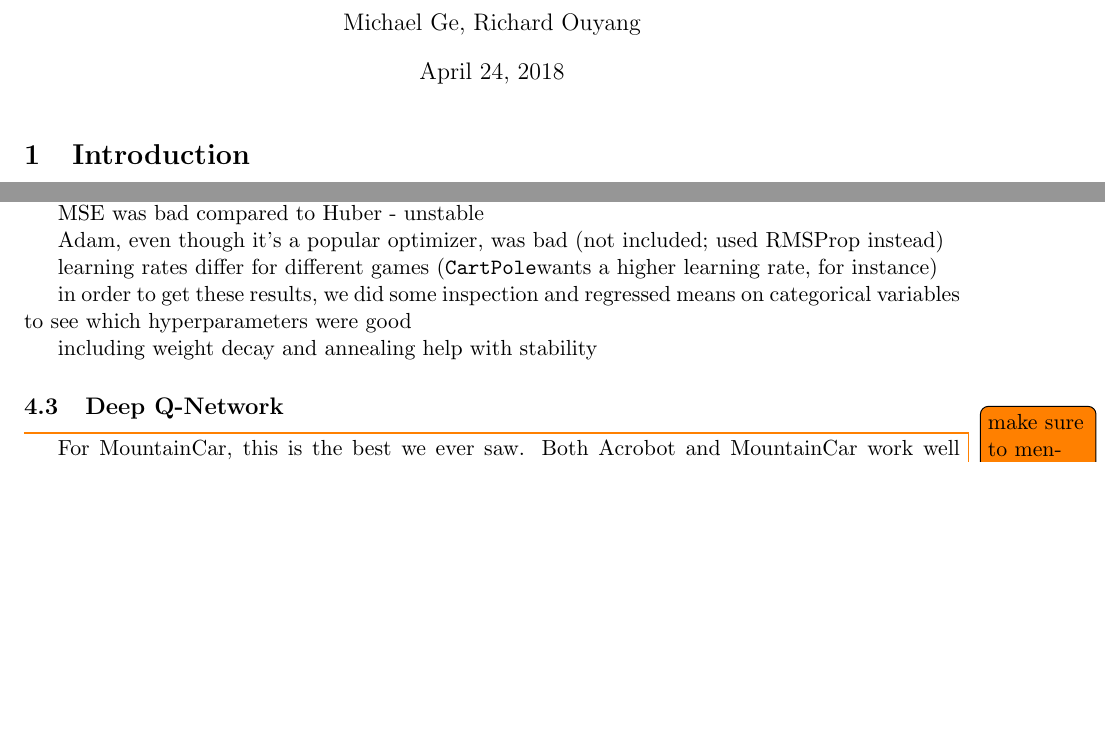
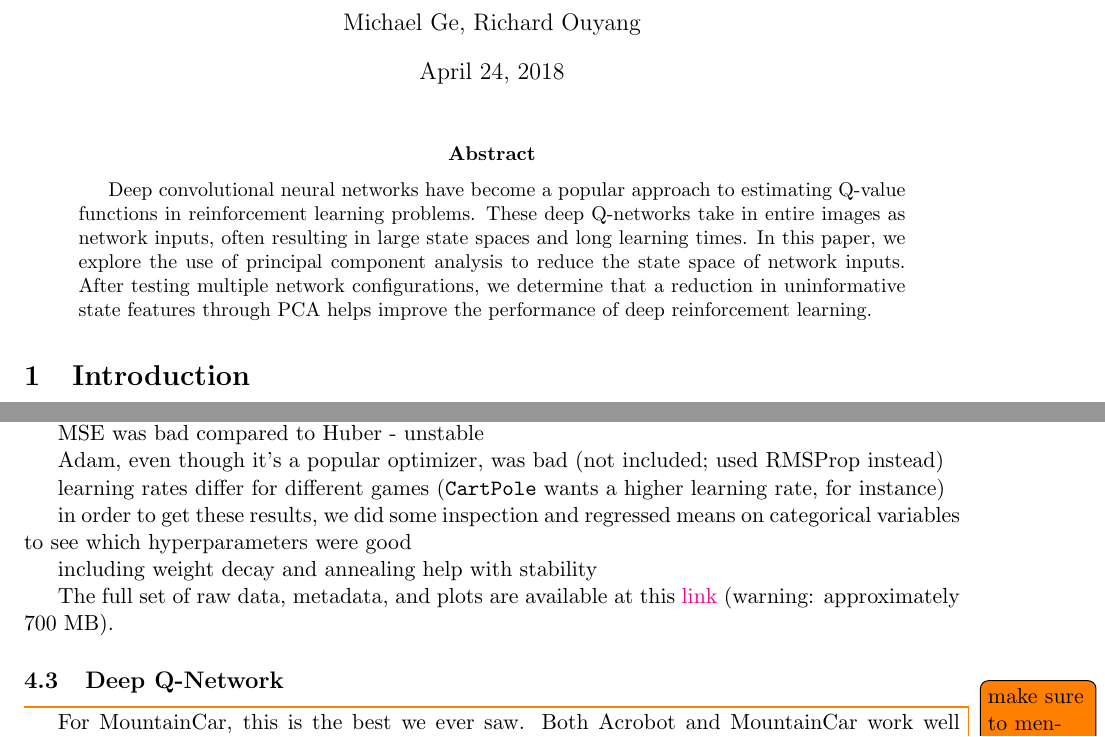
Before and after one commit to rlouyang/stat234-writeup, a LaTeX paper (final_project.tex): two parts of pages 1 and 7 of 13, joined at a grey line, cut so that both start at the same text, the shorter picture padded with empty space. Compiled offline with pdfLaTeX.

Commit message:
abstract etc.

```diff
--- a/final_project.tex
+++ b/final_project.tex
@@ -18,6 +18,10 @@
 \begin{document}
 
 \maketitle
+
+\begin{abstract}
+    Deep convolutional neural networks have become a popular approach to estimating Q-value functions in reinforcement learning problems. These deep Q-networks take in entire images as network inputs, often resulting in large state spaces and long learning times. In this paper, we explore the use of principal component analysis to reduce the state space of network inputs. After testing multiple network configurations, we determine that a reduction in uninformative state features through PCA helps improve the performance of deep reinforcement learning.
+\end{abstract}
 
 \section{Introduction}
 
@@ -312,13 +316,13 @@ MSE was bad compared to Huber - unstable
 
 Adam, even though it's a popular optimizer, was bad (not included; used RMSProp instead)
 
-learning rates differ for different games (\cp wants a higher learning rate, for instance)
+learning rates differ for different games (\cp~wants a higher learning rate, for instance)
 
 in order to get these results, we did some inspection and regressed means on categorical variables to see which hyperparameters were good
 
 including weight decay and annealing help with stability
 
-
+The full set of raw data, metadata, and plots are available at this \href{https://drive.google.com/drive/folders/15gt9bv0kPBCHnJyW_RzsYQygeMaK1uCf?usp=sharing}{link} (warning: approximately 700 MB).
 
 \subsection{Deep Q-Network}
 
```
Also changed, not shown: final_project.tex (8 more changed lines).
